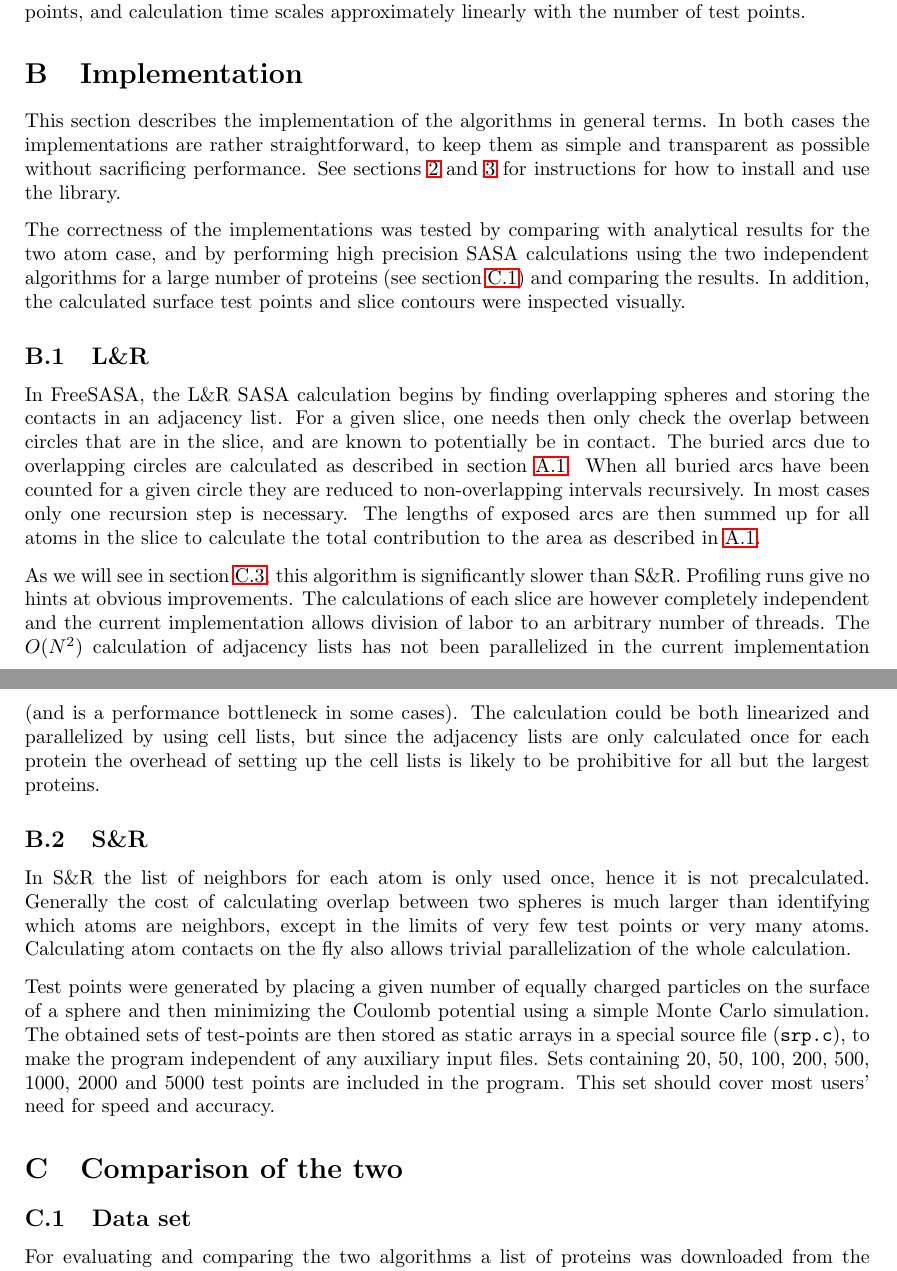
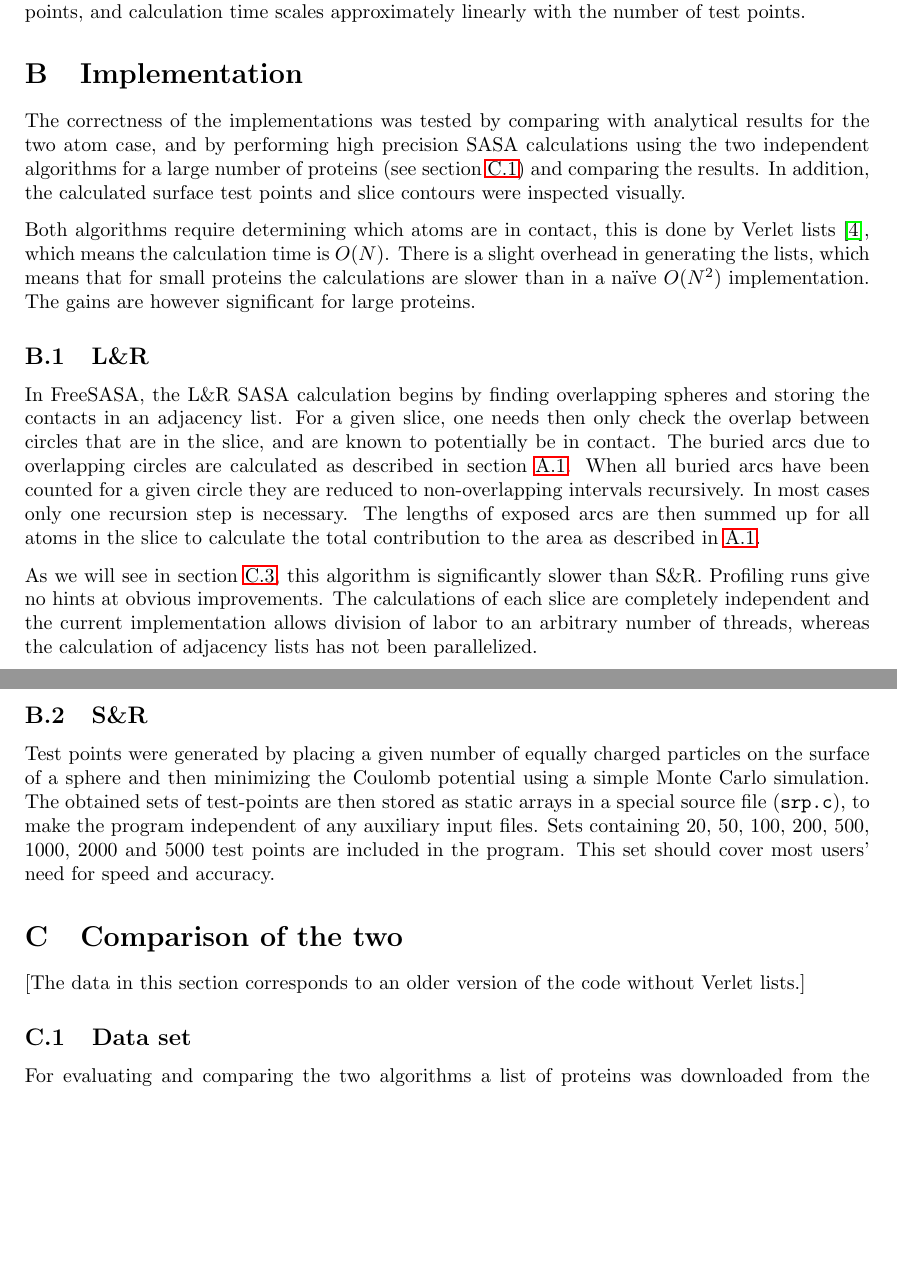
Before and after one commit to mittinatten/freesasa, a LaTeX document (doc/manual.tex): two parts of pages 9 and 10 of 12, joined at a grey line, cut so that both start at the same text, the shorter picture padded with empty space. Compiled offline with LaTeX, dvips and Ghostscript.

Commit message:
Updated manual to reflect the use of Verlet lists.

```diff
--- a/doc/manual.tex
+++ b/doc/manual.tex
@@ -561,18 +562,19 @@ the number of test points.
 
 \section{Implementation}\label{sec:imp}
 
-This section describes the implementation of the algorithms in general
-terms. In both cases the implementations are rather straightforward,
-to keep them as simple and transparent as possible without sacrificing
-performance. See sections \ref{sec:howto_short} and \ref{sec:using}
-for instructions for how to install and use the library.
-
 The correctness of the implementations was tested by comparing with
 analytical results for the two atom case, and by performing high
 precision SASA calculations using the two independent algorithms for a
 large number of proteins (see section \ref{sec:dataset}) and comparing
 the results. In addition, the calculated surface test
 points and slice contours were inspected visually.
+
+Both algorithms require determining which atoms are in contact, this
+is done by Verlet lists~\cite{Verlet}, which means the calculation
+time is $O(N)$. There is a slight overhead in generating the lists,
+which means that for small proteins the calculations are slower than
+in a na\"{i}ve $O(N^2)$ implementation. The gains are however
+significant for large proteins.
 
 \subsection{L\&R}
 
@@ -590,24 +592,12 @@ calculate the total contribution to the area as described in
 
 As we will see in section \ref{sec:accuracy}, this algorithm is
 significantly slower than S\&R. Profiling runs give no hints at
-obvious improvements. The calculations of each slice are however
-completely independent and the current implementation allows division
-of labor to an arbitrary number of threads. The $O(N^2)$ calculation
-of adjacency lists has not been parallelized in the current
-implementation (and is a performance bottleneck in some cases). The
-calculation could be both linearized and parallelized by using cell
-lists, but since the adjacency lists are only calculated once for each
-protein the overhead of setting up the cell lists is likely to be
-prohibitive for all but the largest proteins.
+obvious improvements. The calculations of each slice are completely
+independent and the current implementation allows division of labor to
+an arbitrary number of threads, whereas the calculation of adjacency
+lists has not been parallelized.
 
 \subsection{S\&R}
-
-In S\&R the list of neighbors for each atom is only used once, hence
-it is not precalculated. Generally the cost of calculating overlap
-between two spheres is much larger than identifying which atoms are
-neighbors, except in the limits of very few test points or very many
-atoms. Calculating atom contacts on the fly also allows trivial
-parallelization of the whole calculation.
 
 Test points were generated by placing a given number of equally
 charged particles on the surface of a sphere and then minimizing the
@@ -619,6 +609,9 @@ auxiliary input files. Sets containing 20, 50, 100, 200, 500, 1000,
 cover most users' need for speed and accuracy.
 
 \section{Comparison of the two}\label{sec:compare}
+
+[The data in this section corresponds to an older version of the code
+  without Verlet lists.]
 
 \subsection{Data set}\label{sec:dataset}
 
```
Also changed, not shown: doc/manual.tex (16 more changed lines).
